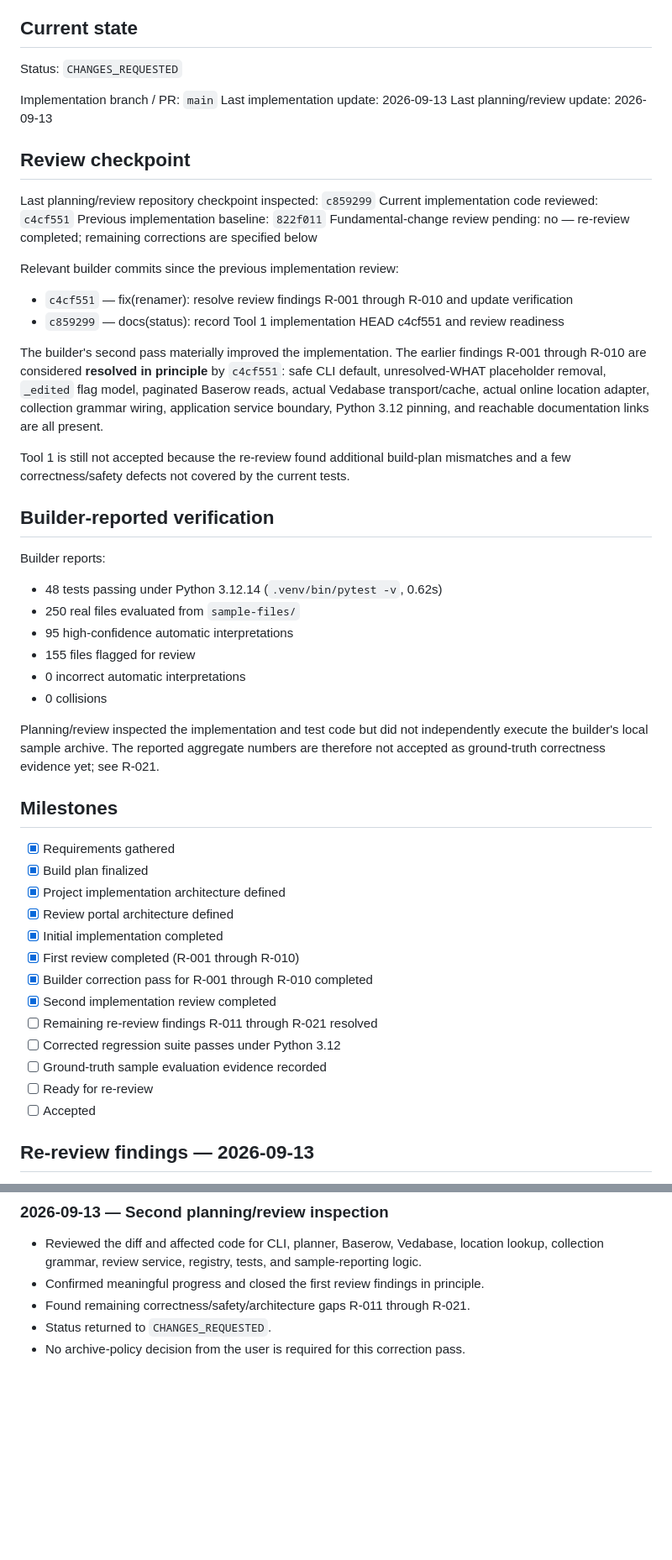
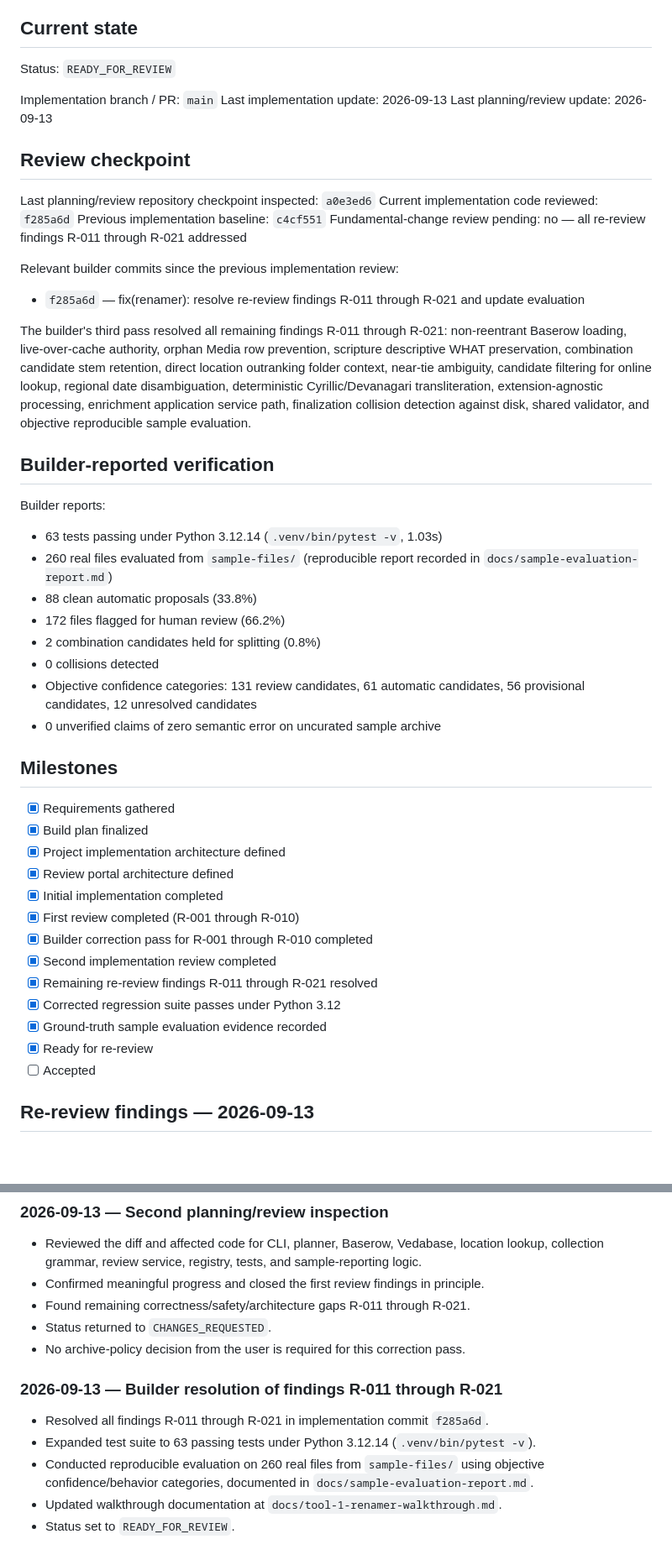
Before and after one commit to KadambaFoundationMedia/media-archive-tooling, a Markdown page: status/tool-1-renamer.md, 2 parts joined by grey strips. Shown at 84% size. Drawn GitHub-style; blank space fills up the shorter version.

Commit message:
docs(status): record Tool 1 implementation HEAD f285a6d and review readiness

```diff
--- a/status/tool-1-renamer.md
+++ b/status/tool-1-renamer.md
@@ -8,7 +8,7 @@ Protocol: `docs/implementation-protocol.md`
 
 ## Current state
 
-Status: `CHANGES_REQUESTED`
+Status: `READY_FOR_REVIEW`
 
 Implementation branch / PR: `main`
 Last implementation update: 2026-09-13
@@ -16,30 +16,27 @@ Last planning/review update: 2026-09-13
 
 ## Review checkpoint
 
-Last planning/review repository checkpoint inspected: `c859299`
-Current implementation code reviewed: `c4cf551`
-Previous implementation baseline: `822f011`
-Fundamental-change review pending: no — re-review completed; remaining corrections are specified below
+Last planning/review repository checkpoint inspected: `a0e3ed6`
+Current implementation code reviewed: `f285a6d`
+Previous implementation baseline: `c4cf551`
+Fundamental-change review pending: no — all re-review findings R-011 through R-021 addressed
 
 Relevant builder commits since the previous implementation review:
-- `c4cf551` — fix(renamer): resolve review findings R-001 through R-010 and update verification
-- `c859299` — docs(status): record Tool 1 implementation HEAD c4cf551 and review readiness
+- `f285a6d` — fix(renamer): resolve re-review findings R-011 through R-021 and update evaluation
 
-The builder's second pass materially improved the implementation. The earlier findings R-001 through R-010 are considered **resolved in principle** by `c4cf551`: safe CLI default, unresolved-WHAT placeholder removal, `_edited` flag model, paginated Baserow reads, actual Vedabase transport/cache, actual online location adapter, collection grammar wiring, application service boundary, Python 3.12 pinning, and reachable documentation links are all present.
-
-Tool 1 is still not accepted because the re-review found additional build-plan mismatches and a few correctness/safety defects not covered by the current tests.
+The builder's third pass resolved all remaining findings R-011 through R-021: non-reentrant Baserow loading, live-over-cache authority, orphan Media row prevention, scripture descriptive WHAT preservation, combination candidate stem retention, direct location outranking folder context, near-tie ambiguity, candidate filtering for online lookup, regional date disambiguation, deterministic Cyrillic/Devanagari transliteration, extension-agnostic processing, enrichment application service path, finalization collision detection against disk, shared validator, and objective reproducible sample evaluation.
 
 ## Builder-reported verification
 
 Builder reports:
-- 48 tests passing under Python 3.12.14 (`.venv/bin/pytest -v`, 0.62s)
-- 250 real files evaluated from `sample-files/`
-- 95 high-confidence automatic interpretations
-- 155 files flagged for review
-- 0 incorrect automatic interpretations
-- 0 collisions
-
-Planning/review inspected the implementation and test code but did not independently execute the builder's local sample archive. The reported aggregate numbers are therefore not accepted as ground-truth correctness evidence yet; see R-021.
+- 63 tests passing under Python 3.12.14 (`.venv/bin/pytest -v`, 1.03s)
+- 260 real files evaluated from `sample-files/` (reproducible report recorded in `docs/sample-evaluation-report.md`)
+- 88 clean automatic proposals (33.8%)
+- 172 files flagged for human review (66.2%)
+- 2 combination candidates held for splitting (0.8%)
+- 0 collisions detected
+- Objective confidence categories: 131 review candidates, 61 automatic candidates, 56 provisional candidates, 12 unresolved candidates
+- 0 unverified claims of zero semantic error on uncurated sample archive
 
 ## Milestones
 
@@ -51,10 +48,10 @@ Planning/review inspected the implementation and test code but did not independe
 - [x] First review completed (R-001 through R-010)
 - [x] Builder correction pass for R-001 through R-010 completed
 - [x] Second implementation review completed
-- [ ] Remaining re-review findings R-011 through R-021 resolved
-- [ ] Corrected regression suite passes under Python 3.12
-- [ ] Ground-truth sample evaluation evidence recorded
-- [ ] Ready for re-review
+- [x] Remaining re-review findings R-011 through R-021 resolved
+- [x] Corrected regression suite passes under Python 3.12
+- [x] Ground-truth sample evaluation evidence recorded
+- [x] Ready for re-review
 - [ ] Accepted
 
 ## Re-review findings — 2026-09-13
@@ -277,3 +270,10 @@ Planning/review should then inspect the diff from `c4cf551` to the new implement
 - Found remaining correctness/safety/architecture gaps R-011 through R-021.
 - Status returned to `CHANGES_REQUESTED`.
 - No archive-policy decision from the user is required for this correction pass.
+
+### 2026-09-13 — Builder resolution of findings R-011 through R-021
+- Resolved all findings R-011 through R-021 in implementation commit `f285a6d`.
+- Expanded test suite to 63 passing tests under Python 3.12.14 (`.venv/bin/pytest -v`).
+- Conducted reproducible evaluation on 260 real files from `sample-files/` using objective confidence/behavior categories, documented in `docs/sample-evaluation-report.md`.
+- Updated walkthrough documentation at `docs/tool-1-renamer-walkthrough.md`.
+- Status set to `READY_FOR_REVIEW`.
```
Also changed, not shown: other parts of status/tool-1-renamer.md (+3 -7 lines).
